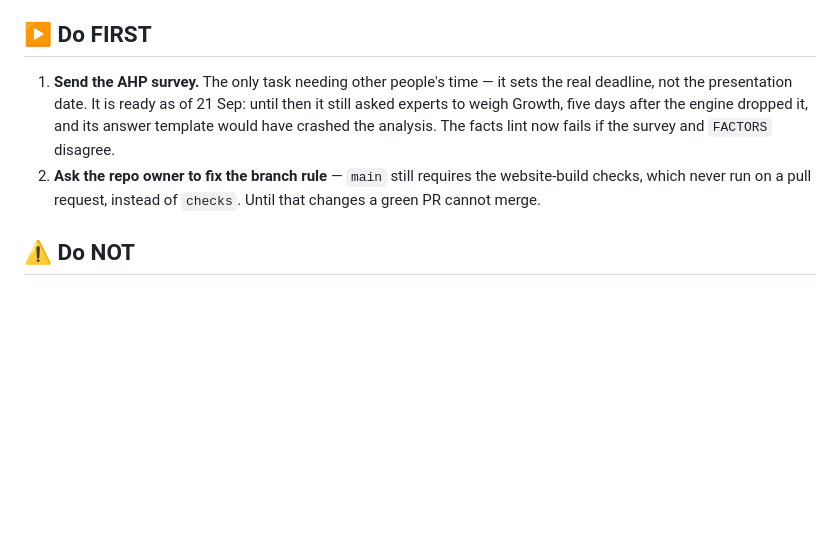
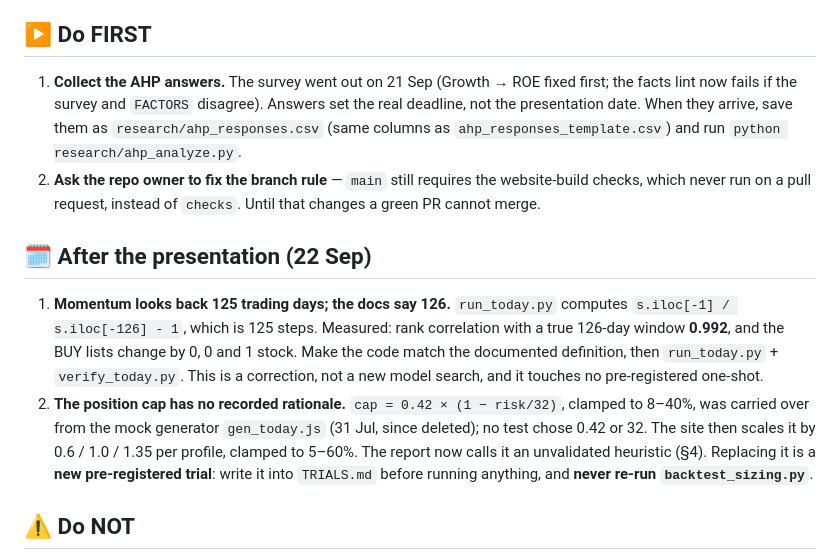
Before and after one commit to pakkaponpoth/datascience-equity-research, a Markdown page: docs/NEXT.md, the part around the change. Drawn GitHub-style; blank space fills up the shorter version.

```diff
--- a/docs/NEXT.md
+++ b/docs/NEXT.md
@@ -31,8 +31,13 @@ Five findings, all measured, all reproducible:
 
 ## ▶️ Do FIRST
 
-1. **Send the AHP survey.** The only task needing other people's time — it sets the real deadline, not the presentation date. It is ready as of 21 Sep: until then it still asked experts to weigh Growth, five days after the engine dropped it, and its answer template would have crashed the analysis. The facts lint now fails if the survey and `FACTORS` disagree.
+1. **Collect the AHP answers.** The survey went out on 21 Sep (Growth → ROE fixed first; the facts lint now fails if the survey and `FACTORS` disagree). Answers set the real deadline, not the presentation date. When they arrive, save them as `research/ahp_responses.csv` (same columns as `ahp_responses_template.csv`) and run `python research/ahp_analyze.py`.
 2. **Ask the repo owner to fix the branch rule** — `main` still requires the website-build checks, which never run on a pull request, instead of `checks`. Until that changes a green PR cannot merge.
+
+## 🗓️ After the presentation (22 Sep)
+
+1. **Momentum looks back 125 trading days; the docs say 126.** `run_today.py` computes `s.iloc[-1] / s.iloc[-126] - 1`, which is 125 steps. Measured: rank correlation with a true 126-day window **0.992**, and the BUY lists change by 0, 0 and 1 stock. Make the code match the documented definition, then `run_today.py` + `verify_today.py`. This is a correction, not a new model search, and it touches no pre-registered one-shot.
+2. **The position cap has no recorded rationale.** `cap = 0.42 × (1 − risk/32)`, clamped to 8–40%, was carried over from the mock generator `gen_today.js` (31 Jul, since deleted); no test chose 0.42 or 32. The site then scales it by 0.6 / 1.0 / 1.35 per profile, clamped to 5–60%. The report now calls it an unvalidated heuristic (§4). Replacing it is a **new pre-registered trial**: write it into `TRIALS.md` before running anything, and **never re-run `backtest_sizing.py`**.
 
 ## ⚠️ Do NOT
 
```
Also changed, not shown: docs/CHANGELOG.md (+21 -0 lines), docs/REPORT.md (+23 -5 lines).
